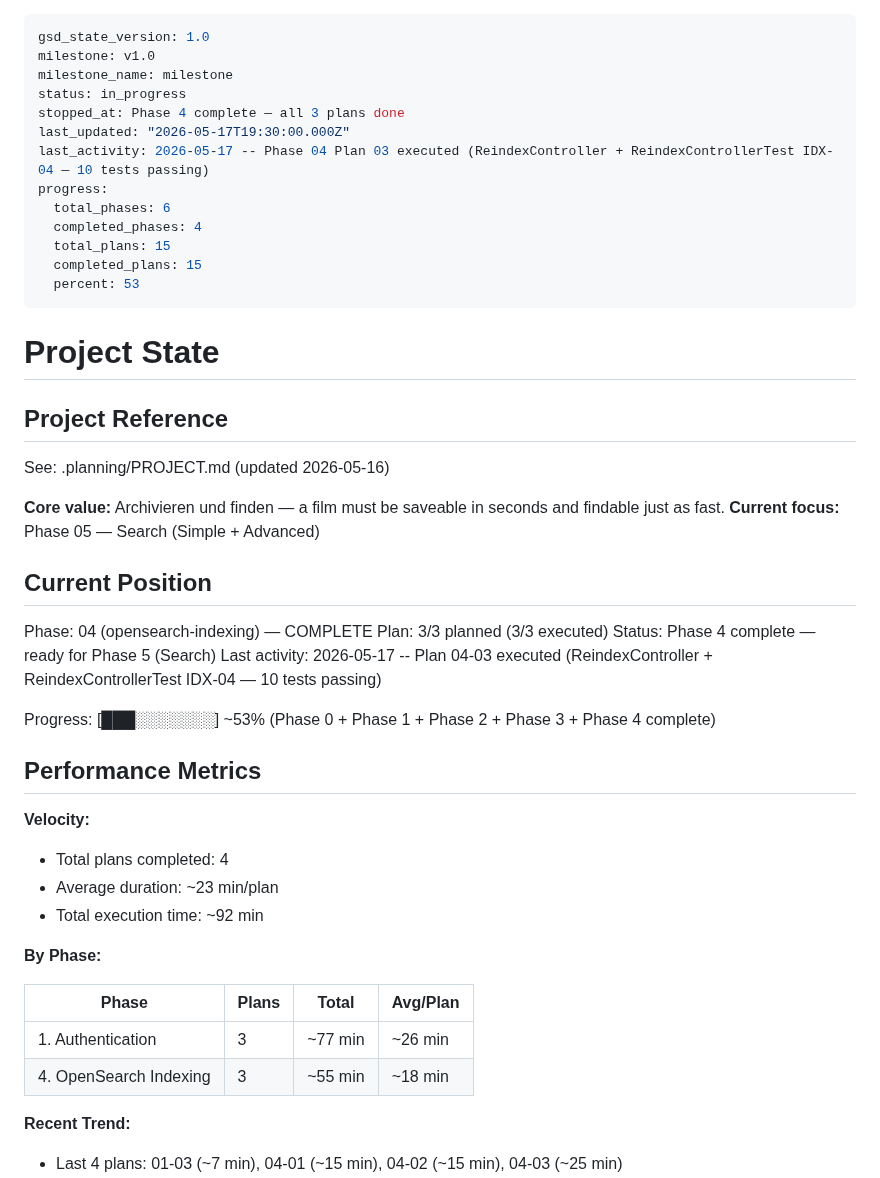
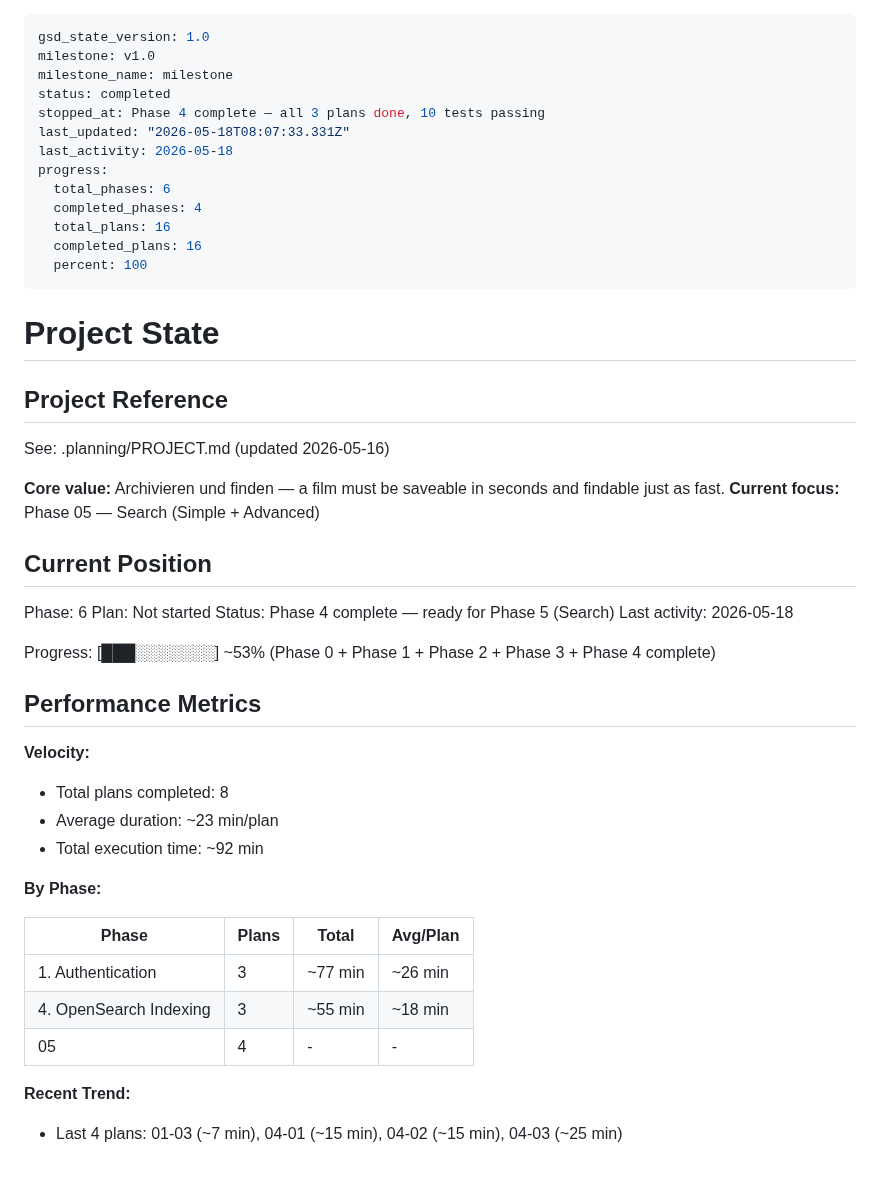
Before and after one commit to simon-reich/movie-archive, a Markdown page: .planning/STATE.md, the part around the change. Drawn GitHub-style.

Commit message:
docs(phase-05): complete phase execution

```diff
--- a/.planning/STATE.md
+++ b/.planning/STATE.md
@@ -2,16 +2,16 @@
 gsd_state_version: 1.0
 milestone: v1.0
 milestone_name: milestone
-status: in_progress
-stopped_at: Phase 4 complete — all 3 plans done
-last_updated: "2026-05-17T19:30:00.000Z"
-last_activity: 2026-05-17 -- Phase 04 Plan 03 executed (ReindexController + ReindexControllerTest IDX-04 — 10 tests passing)
+status: completed
+stopped_at: Phase 4 complete — all 3 plans done, 10 tests passing
+last_updated: "2026-05-18T08:07:33.331Z"
+last_activity: 2026-05-18
 progress:
   total_phases: 6
   completed_phases: 4
-  total_plans: 15
-  completed_plans: 15
-  percent: 53
+  total_plans: 16
+  completed_plans: 16
+  percent: 100
 ---
 
 # Project State
@@ -25,10 +25,10 @@ See: .planning/PROJECT.md (updated 2026-05-16)
 
 ## Current Position
 
-Phase: 04 (opensearch-indexing) — COMPLETE
-Plan: 3/3 planned (3/3 executed)
+Phase: 6
+Plan: Not started
 Status: Phase 4 complete — ready for Phase 5 (Search)
-Last activity: 2026-05-17 -- Plan 04-03 executed (ReindexController + ReindexControllerTest IDX-04 — 10 tests passing)
+Last activity: 2026-05-18
 
 Progress: [███░░░░░░░] ~53% (Phase 0 + Phase 1 + Phase 2 + Phase 3 + Phase 4 complete)
 
@@ -36,7 +36,7 @@ Progress: [███░░░░░░░] ~53% (Phase 0 + Phase 1 + Phase 2 + P
 
 **Velocity:**
 
-- Total plans completed: 4
+- Total plans completed: 8
 - Average duration: ~23 min/plan
 - Total execution time: ~92 min
 
@@ -46,6 +46,7 @@ Progress: [███░░░░░░░] ~53% (Phase 0 + Phase 1 + Phase 2 + P
 |-------|-------|-------|----------|
 | 1. Authentication | 3 | ~77 min | ~26 min |
 | 4. OpenSearch Indexing | 3 | ~55 min | ~18 min |
+| 05 | 4 | - | - |
 
 **Recent Trend:**
 
```
Also changed, not shown: .planning/ROADMAP.md (+4 -4 lines), 1 other file.
